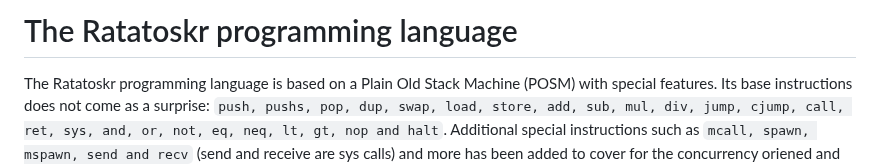
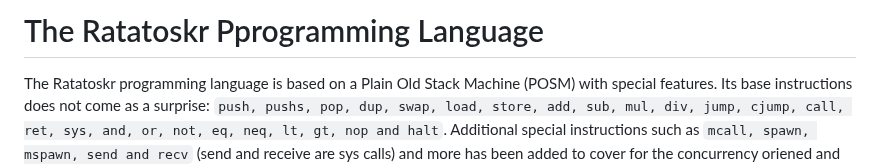
Before and after one commit to joagre/ratatoskr, a Markdown page: README.md, the part around the change. GitHub-like rendering.

Commit message:
preparing demo

```diff
--- a/README.md
+++ b/README.md
@@ -1,4 +1,4 @@
-# The Ratatoskr programming language
+# The Ratatoskr Pprogramming Language
 
 The Ratatoskr programming language is based on a Plain Old Stack Machine
 (POSM) with special features. Its base instructions does not come
```
